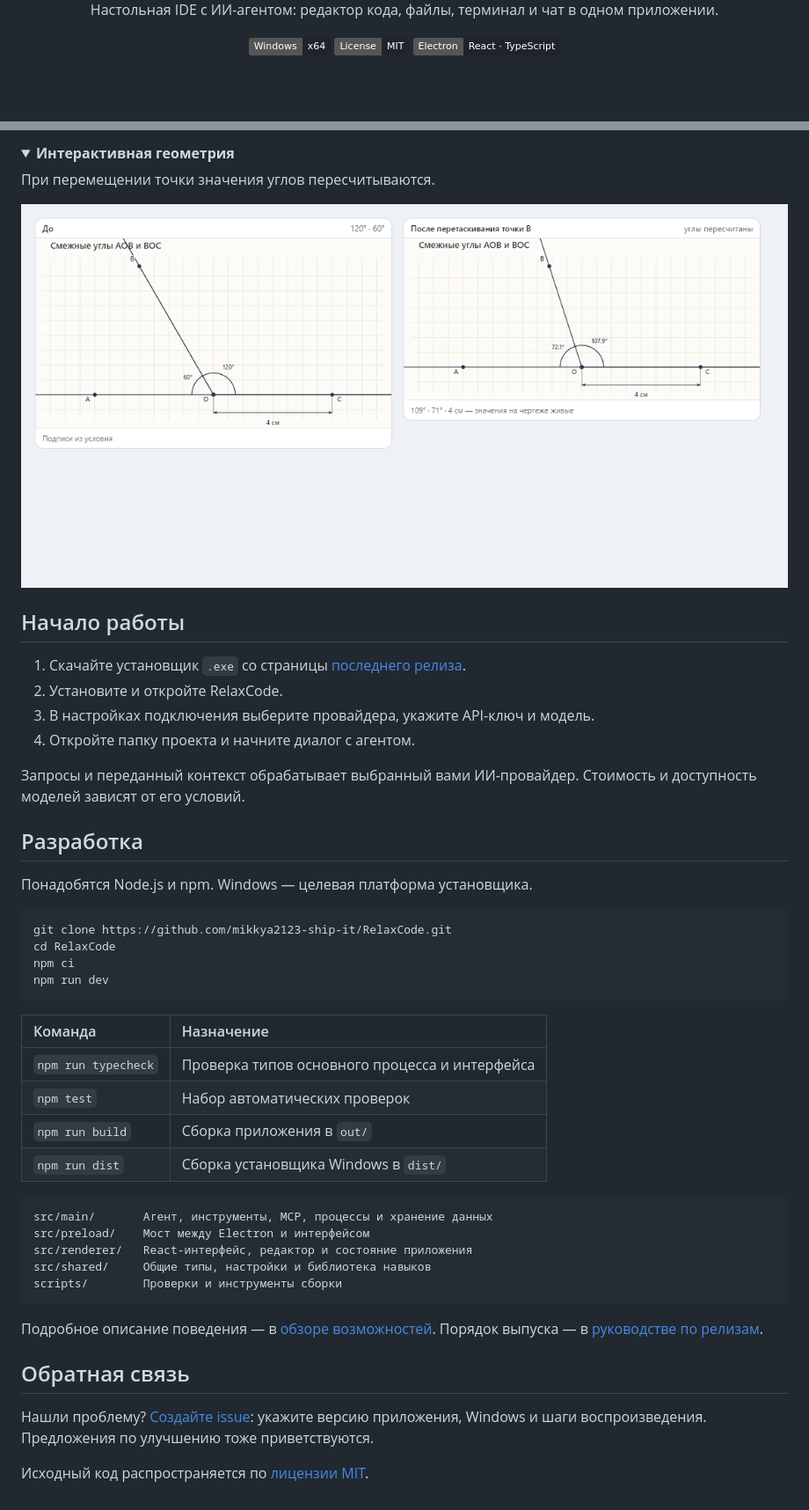
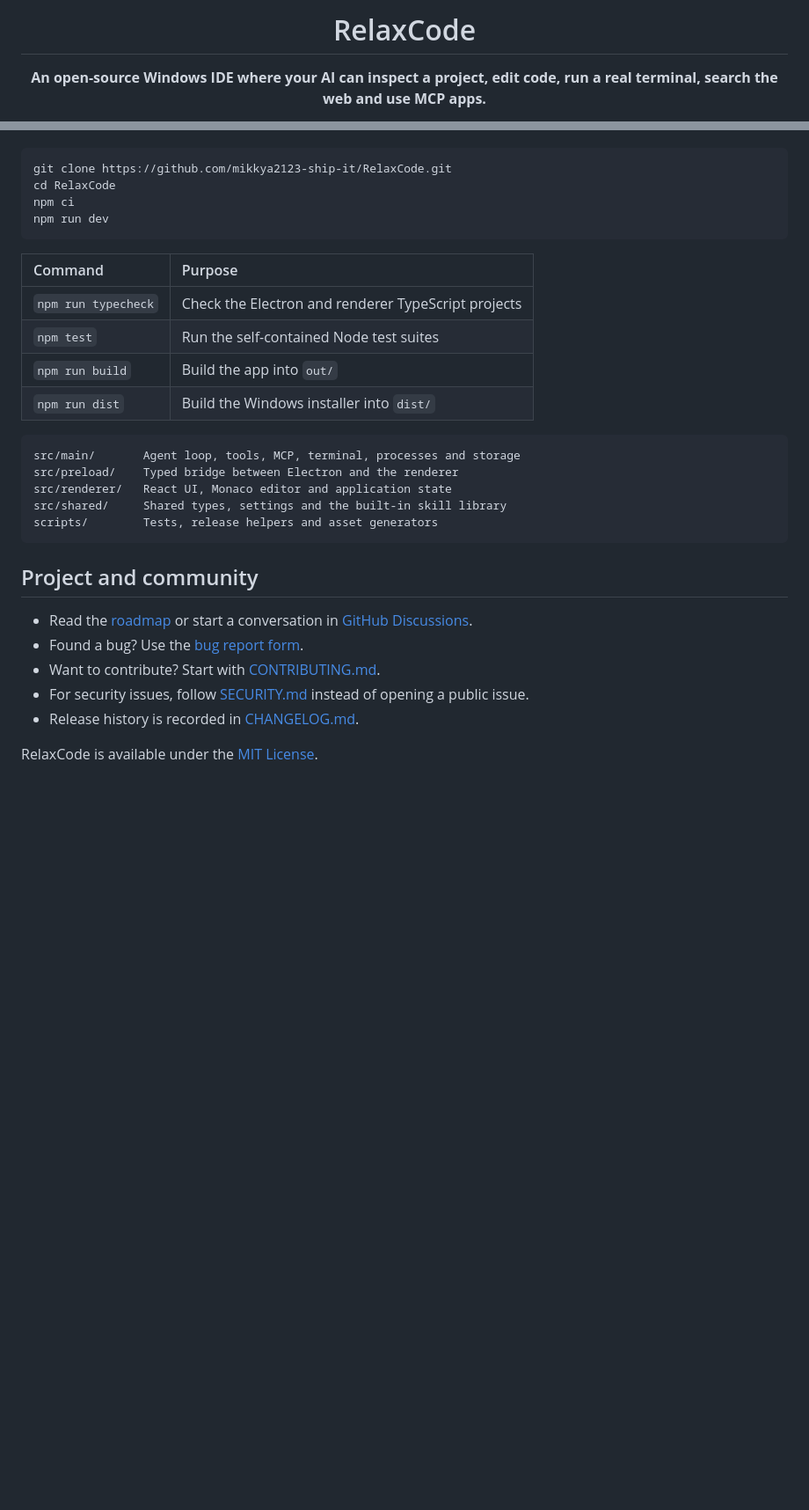
Before and after one commit to mikkya2123-ship-it/RelaxCode, a Markdown page: README.md, 2 parts joined by grey strips. Shown at 88% size. GitHub-like rendering; folded sections open; badges without logos; blank space fills up the shorter version.

````diff
--- a/README.md
+++ b/README.md
@@ -4,7 +4,5 @@
 
-Настольная IDE с ИИ-агентом: редактор кода, файлы, терминал и чат в одном приложении.
+# RelaxCode
 
-[![Windows](https://img.shields.io/badge/Windows-x64-20232a?logo=windows&logoColor=white)](https://github.com/mikkya2123-ship-it/RelaxCode/releases/latest)
-[![License: MIT](https://img.shields.io/badge/License-MIT-20232a)](LICENSE)
-[![Electron](https://img.shields.io/badge/Electron-React_%C2%B7_TypeScript-20232a?logo=electron&logoColor=white)](#разработка)
+**An open-source Windows IDE where your AI can inspect a project, edit code, run a real terminal, search the web and use MCP apps.**
 
@@ -55,52 +58,32 @@
 
-<details>
-<summary><strong>Интерактивная геометрия</strong></summary>
-
-При перемещении точки значения углов пересчитываются.
-
-![Демонстрация чертежа: углы до и после перемещения точки](screenshots/figure-live.png)
-
-</details>
-
-## Начало работы
-
-1. Скачайте установщик `.exe` со страницы [последнего релиза](https://github.com/mikkya2123-ship-it/RelaxCode/releases/latest).
-2. Установите и откройте RelaxCode.
-3. В настройках подключения выберите провайдера, укажите API-ключ и модель.
-4. Откройте папку проекта и начните диалог с агентом.
-
-Запросы и переданный контекст обрабатывает выбранный вами ИИ-провайдер. Стоимость и доступность моделей зависят от его условий.
-
-## Разработка
-
-Понадобятся Node.js и npm. Windows — целевая платформа установщика.
-
-```bash
+```powershell
 git clone https://github.com/mikkya2123-ship-it/RelaxCode.git
 cd RelaxCode
 npm ci
 npm run dev
 ```
 
-| Команда | Назначение |
+| Command | Purpose |
 | :--- | :--- |
-| `npm run typecheck` | Проверка типов основного процесса и интерфейса |
-| `npm test` | Набор автоматических проверок |
-| `npm run build` | Сборка приложения в `out/` |
-| `npm run dist` | Сборка установщика Windows в `dist/` |
+| `npm run typecheck` | Check the Electron and renderer TypeScript projects |
+| `npm test` | Run the self-contained Node test suites |
+| `npm run build` | Build the app into `out/` |
+| `npm run dist` | Build the Windows installer into `dist/` |
 
 ```text
-src/main/       Агент, инструменты, MCP, процессы и хранение данных
-src/preload/    Мост между Electron и интерфейсом
-src/renderer/   React-интерфейс, редактор и состояние приложения
-src/shared/     Общие типы, настройки и библиотека навыков
-scripts/        Проверки и инструменты сборки
+src/main/       Agent loop, tools, MCP, terminal, processes and storage
+src/preload/    Typed bridge between Electron and the renderer
+src/renderer/   React UI, Monaco editor and application state
+src/shared/     Shared types, settings and the built-in skill library
+scripts/        Tests, release helpers and asset generators
 ```
 
-Подробное описание поведения — в [обзоре возможностей](docs/FEATURES.md). Порядок выпуска — в [руководстве по релизам](docs/RELEASING.md).
+## Project and community
 
-## Обратная связь
+- Read the [roadmap](ROADMAP.md) or start a conversation in [GitHub Discussions](https://github.com/mikkya2123-ship-it/RelaxCode/discussions).
+- Found a bug? Use the [bug report form](https://github.com/mikkya2123-ship-it/RelaxCode/issues/new?template=bug_report.yml).
+- Want to contribute? Start with [CONTRIBUTING.md](CONTRIBUTING.md).
+- For security issues, follow [SECURITY.md](SECURITY.md) instead of opening a public issue.
+- Release history is recorded in [CHANGELOG.md](CHANGELOG.md).
 
-Нашли проблему? [Создайте issue](https://github.com/mikkya2123-ship-it/RelaxCode/issues/new/choose): укажите версию приложения, Windows и шаги воспроизведения. Предложения по улучшению тоже приветствуются.
-
-Исходный код распространяется по [лицензии MIT](LICENSE).
+RelaxCode is available under the [MIT License](LICENSE).
````
Also changed, not shown: other parts of README.md (+34 -29 lines), .github/PULL_REQUEST_TEMPLATE.md (added, +20 -0 lines), CHANGELOG.md (added, +24 -0 lines), CODE_OF_CONDUCT.md (added, +14 -0 lines), CONTRIBUTING.md (added, +40 -0 lines), README.ru.md (added, +71 -0 lines), ROADMAP.md (added, +25 -0 lines), SECURITY.md (added, +22 -0 lines), screenshots/relaxcode-home-0.3.0.png (added), 2 other files.
